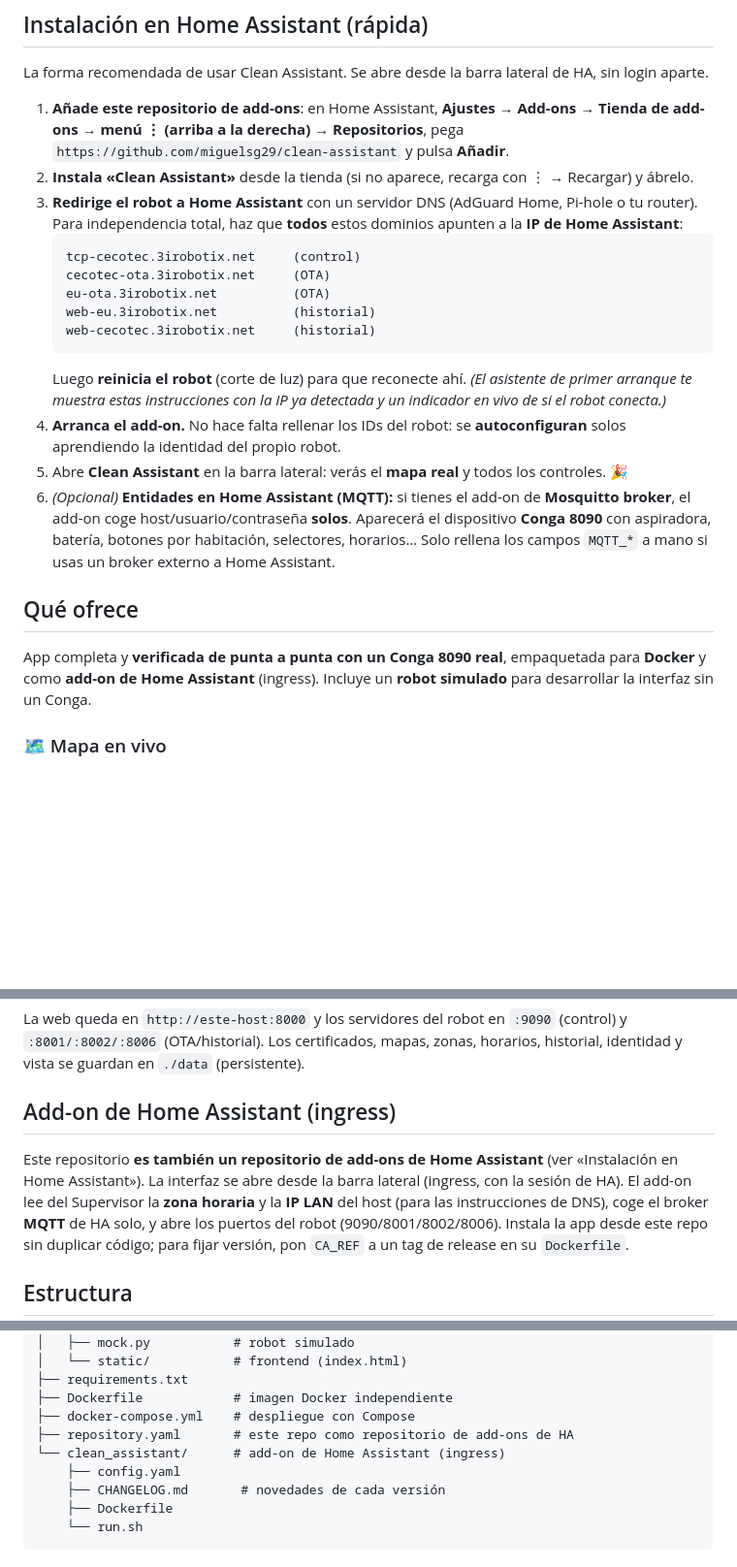
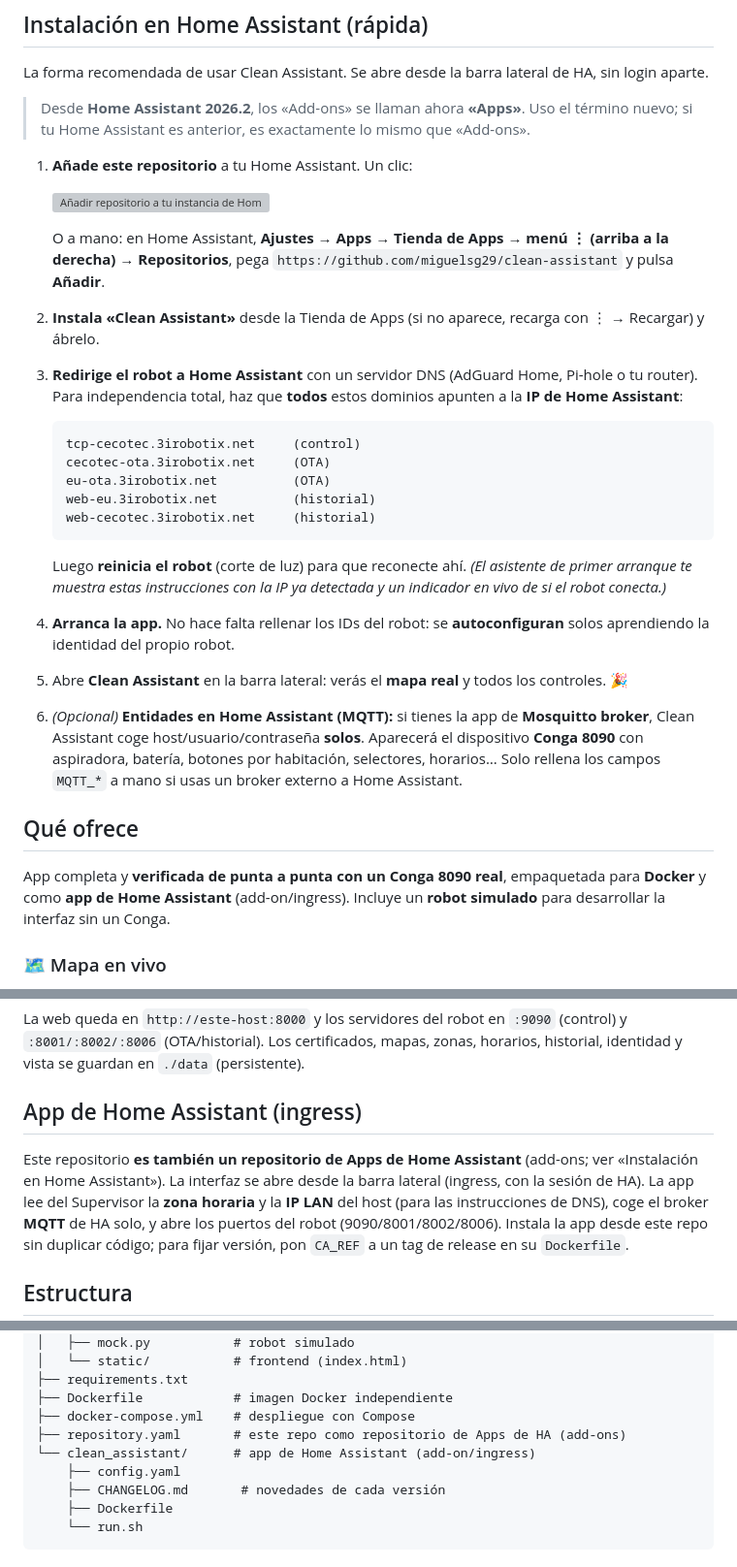
Before and after one commit to miguelsg29/clean-assistant, a Markdown page: README.md, 3 parts joined by grey strips. Shown at 97% size. GitHub-like rendering; blank space fills up the shorter version; grey boxes are pictures that could not be loaded.

Commit message:
README: terminología «Apps» (HA 2026.2) + enlace de instalación de un clic
Home Assistant 2026.2 renombró «Add-ons» a «Apps» y movió la sección. El README
usaba la terminología y la ruta antiguas (Ajustes → Add-ons → Tienda de add-ons
→ ⋮ → Repositorios), que ya no encajan (feedback en el foro de HA).

- Instalación: botón de un clic de My Home Assistant (add repository) + pasos
  manuales con la ruta nueva (Ajustes → Apps → Tienda de Apps → ⋮ → Repositorios).
- Nota aclarando el renombrado (compatibilidad con versiones anteriores).
- Prosa: «add-on» -> «app» donde es de cara al usuario; se mantiene «add-on» solo
  como aclaración técnica (repository.yaml, estructura del repo).

Co-Authored-By: Claude Opus 4.8 <noreply@anthropic.com>

```diff
--- a/README.md
+++ b/README.md
@@ -37,10 +37,17 @@ MAC de la red y se autoconfigura sola. También puedes exportar esa identidad co
 La forma recomendada de usar Clean Assistant. Se abre desde la barra lateral de HA,
 sin login aparte.
 
-1. **Añade este repositorio de add-ons**: en Home Assistant, **Ajustes → Add-ons →
-   Tienda de add-ons → menú ⋮ (arriba a la derecha) → Repositorios**, pega
-   `https://github.com/miguelsg29/clean-assistant` y pulsa **Añadir**.
-2. **Instala «Clean Assistant»** desde la tienda (si no aparece, recarga con ⋮ →
+> Desde **Home Assistant 2026.2**, los «Add-ons» se llaman ahora **«Apps»**. Uso el
+> término nuevo; si tu Home Assistant es anterior, es exactamente lo mismo que «Add-ons».
+
+1. **Añade este repositorio** a tu Home Assistant. Un clic:
+
+   [![Añadir repositorio a tu instancia de Home Assistant](https://my.home-assistant.io/badges/supervisor_add_addon_repository.svg)](https://my.home-assistant.io/redirect/supervisor_add_addon_repository/?repository_url=https%3A%2F%2Fgithub.com%2Fmiguelsg29%2Fclean-assistant)
+
+   O a mano: en Home Assistant, **Ajustes → Apps → Tienda de Apps → menú ⋮ (arriba a la
+   derecha) → Repositorios**, pega `https://github.com/miguelsg29/clean-assistant` y pulsa
+   **Añadir**.
+2. **Instala «Clean Assistant»** desde la Tienda de Apps (si no aparece, recarga con ⋮ →
    Recargar) y ábrelo.
 3. **Redirige el robot a Home Assistant** con un servidor DNS (AdGuard Home, Pi-hole o
    tu router). Para independencia total, haz que **todos** estos dominios apunten a la
@@ -55,12 +62,12 @@ sin login aparte.
    Luego **reinicia el robot** (corte de luz) para que reconecte ahí. *(El asistente de
    primer arranque te muestra estas instrucciones con la IP ya detectada y un indicador
    en vivo de si el robot conecta.)*
-4. **Arranca el add-on.** No hace falta rellenar los IDs del robot: se
+4. **Arranca la app.** No hace falta rellenar los IDs del robot: se
    **autoconfiguran** solos aprendiendo la identidad del propio robot.
 5. Abre **Clean Assistant** en la barra lateral: verás el **mapa real** y todos los
    controles. 🎉
-6. *(Opcional)* **Entidades en Home Assistant (MQTT):** si tienes el add-on de
-   **Mosquitto broker**, el add-on coge host/usuario/contraseña **solos**. Aparecerá el
+6. *(Opcional)* **Entidades en Home Assistant (MQTT):** si tienes la app de
+   **Mosquitto broker**, Clean Assistant coge host/usuario/contraseña **solos**. Aparecerá el
    dispositivo **Conga 8090** con aspiradora, batería, botones por habitación,
    selectores, horarios… Solo rellena los campos `MQTT_*` a mano si usas un broker
    externo a Home Assistant.
@@ -68,7 +75,7 @@ sin login aparte.
 ## Qué ofrece
 
 App completa y **verificada de punta a punta con un Conga 8090 real**, empaquetada para
-**Docker** y como **add-on de Home Assistant** (ingress). Incluye un **robot simulado**
+**Docker** y como **app de Home Assistant** (add-on/ingress). Incluye un **robot simulado**
 para desarrollar la interfaz sin un Conga.
 
 ### 🗺️ Mapa en vivo
@@ -207,11 +214,11 @@ La web queda en `http://este-host:8000` y los servidores del robot en `:9090` (c
 y `:8001/:8002/:8006` (OTA/historial). Los certificados, mapas, zonas, horarios,
 historial, identidad y vista se guardan en `./data` (persistente).
 
-## Add-on de Home Assistant (ingress)
+## App de Home Assistant (ingress)
 
-Este repositorio **es también un repositorio de add-ons de Home Assistant** (ver
+Este repositorio **es también un repositorio de Apps de Home Assistant** (add-ons; ver
 «Instalación en Home Assistant»). La interfaz se abre desde la barra lateral (ingress,
-con la sesión de HA). El add-on lee del Supervisor la **zona horaria** y la **IP LAN**
+con la sesión de HA). La app lee del Supervisor la **zona horaria** y la **IP LAN**
 del host (para las instrucciones de DNS), coge el broker **MQTT** de HA solo, y abre los
 puertos del robot (9090/8001/8002/8006). Instala la app desde este repo sin duplicar
 código; para fijar versión, pon `CA_REF` a un tag de release en su `Dockerfile`.
@@ -240,8 +247,8 @@ clean-assistant/
 ├── requirements.txt
 ├── Dockerfile            # imagen Docker independiente
 ├── docker-compose.yml    # despliegue con Compose
-├── repository.yaml       # este repo como repositorio de add-ons de HA
-└── clean_assistant/      # add-on de Home Assistant (ingress)
+├── repository.yaml       # este repo como repositorio de Apps de HA (add-ons)
+└── clean_assistant/      # app de Home Assistant (add-on/ingress)
     ├── config.yaml
     ├── CHANGELOG.md       # novedades de cada versión
     ├── Dockerfile
```
